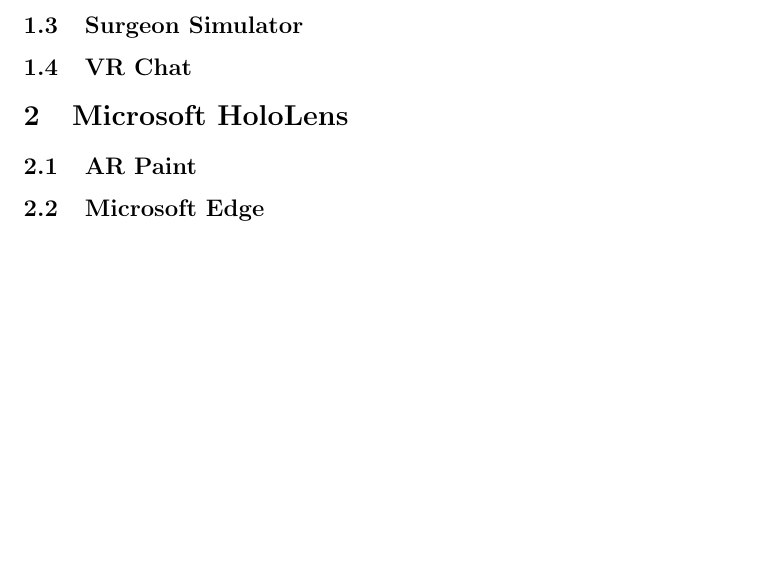
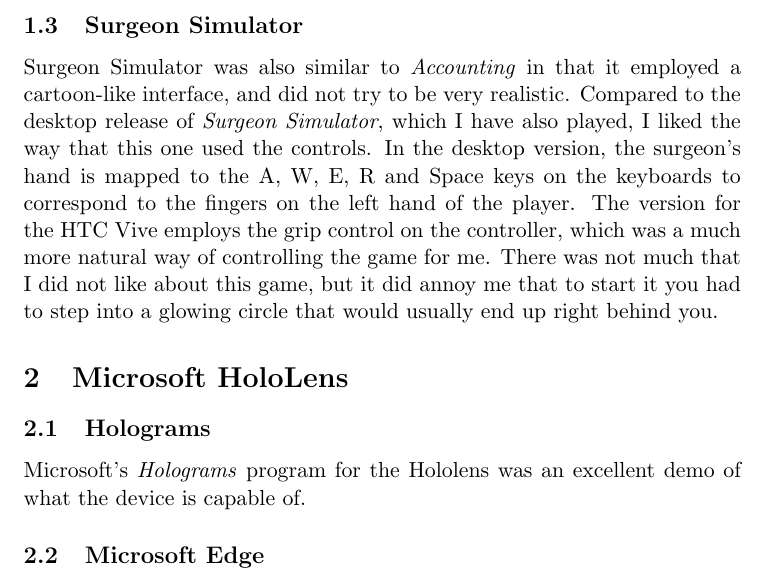
Before and after one commit to NotTheRealJoe/CSC356, a LaTeX document (Lab1VRDemos.tex): part of page 2 of 2, cut so that both start at the same text, the shorter picture padded with empty space. Compiled offline with pdfLaTeX.

Commit message:
Added part on Surgeon Simulator and started things for hololens

```diff
--- a/Lab1VRDemos.tex
+++ b/Lab1VRDemos.tex
@@ -25,9 +25,19 @@
 realistic in some senses, while not realistic at all in others. Google Earth VR was just a
 simple VR implementation of the existing Google Earth and Google Street View applications.
 \subsection{Surgeon Simulator}
-\subsection{VR Chat}
+Surgeon Simulator was also similar to \textit{Accounting} in that it employed a
+cartoon-like interface, and did not try to be very realistic. Compared to the desktop
+release of \textit{Surgeon Simulator}, which I have also played, I liked the way that
+this one used the controls. In the desktop version, the surgeon's hand is mapped to the
+A, W, E, R and Space keys on the keyboards to correspond to the fingers on the left hand
+of the player. The version for the HTC Vive employs the grip control on the controller,
+which was a much more natural way of controlling the game for me. There was not much that
+I did not like about this game, but it did annoy me that to start it you had to step into
+a glowing circle that would usually end up right behind you.
 \section{Microsoft HoloLens}
-\subsection{AR Paint}
+\subsection{Holograms}
+Microsoft's \textit{Holograms} program for the Hololens was an excellent demo of what the
+device is capable of.
 \subsection{Microsoft Edge}
 \section{Oculus Rift}
 \subsection{Fruit Ninja}
```
